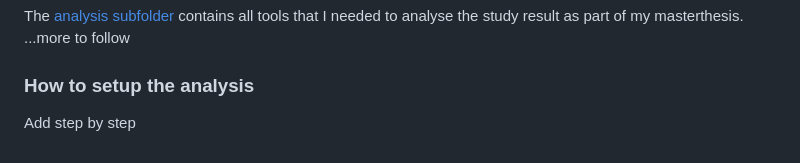
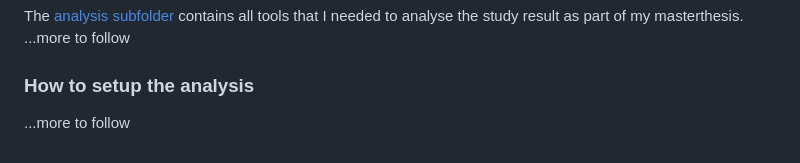
Before and after one commit to LukasBaecker/2D_3D_Sketchmaps, a Markdown page: README.md, the part around the change printed below. Drawn GitHub-style.

```diff
--- a/README.md
+++ b/README.md
@@ -33,4 +33,4 @@ The [analysis subfolder](./analysis) contains all tools that I needed to analyse
 ...more to follow
 
 ### How to setup the analysis
-Add step by step
+...more to follow
```
Also changed, not shown: other parts of README.md (+1 -1 lines).
